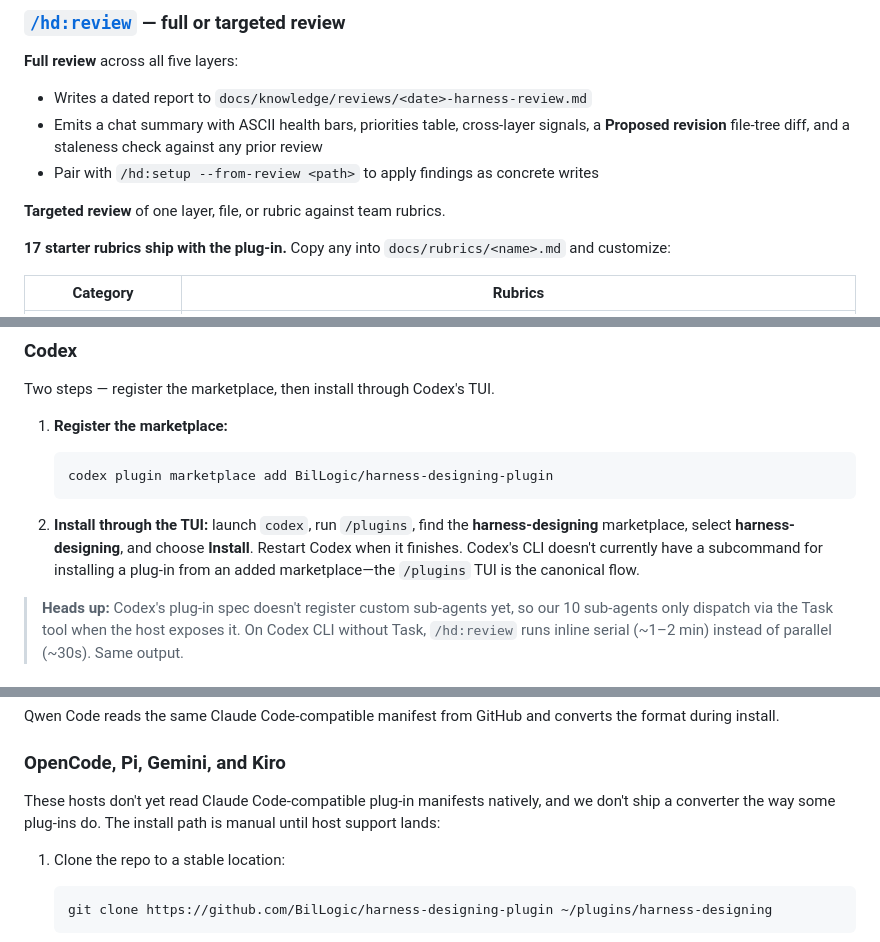
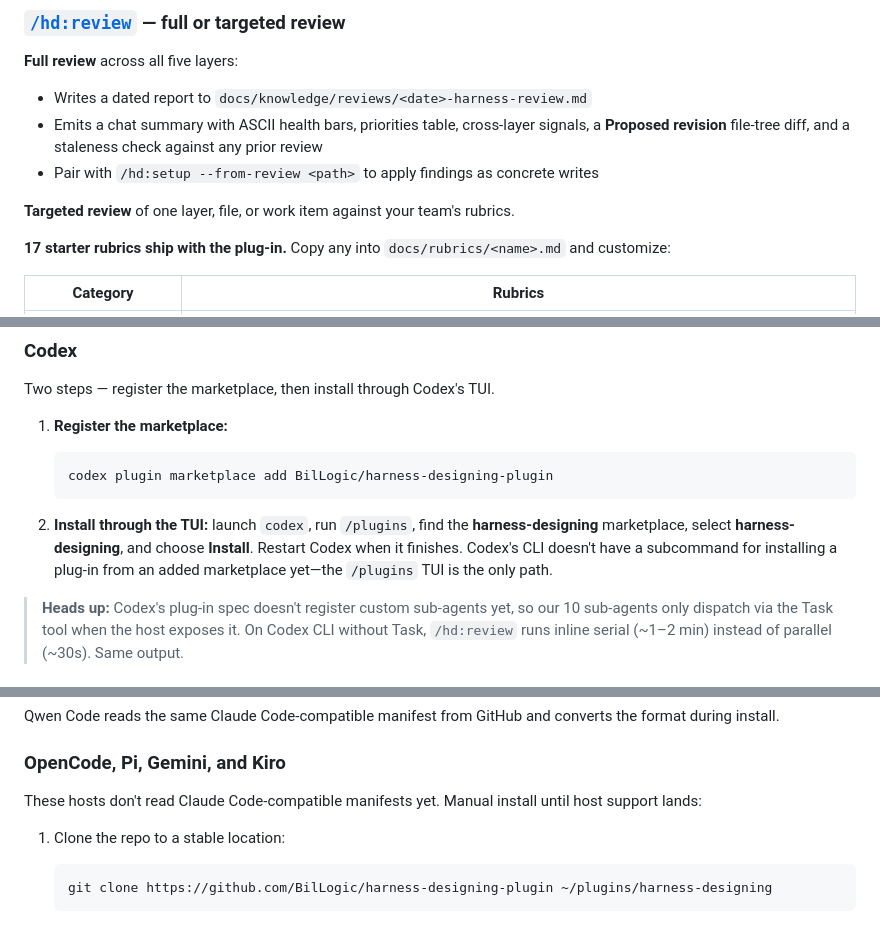
Before and after one commit to BilLogic/harness-designing-plugin, a Markdown page: README.md, 3 parts joined by grey strips. Rendered like a GitHub page.

````diff
--- a/README.md
+++ b/README.md
@@ -111,7 +110,7 @@ When scaffolding a greenfield repo, it proposes this starting structure:
 - Emits a chat summary with ASCII health bars, priorities table, cross-layer signals, a **Proposed revision** file-tree diff, and a staleness check against any prior review
 - Pair with `/hd:setup --from-review <path>` to apply findings as concrete writes
 
-**Targeted review** of one layer, file, or rubric against team rubrics.
+**Targeted review** of one layer, file, or work item against your team's rubrics.
 
 **17 starter rubrics ship with the plug-in.** Copy any into `docs/rubrics/<name>.md` and customize:
 
@@ -156,7 +157,7 @@ Two steps — register the marketplace, then install through Codex's TUI.
    codex plugin marketplace add BilLogic/harness-designing-plugin
    ```
 
-2. **Install through the TUI:** launch `codex`, run `/plugins`, find the **harness-designing** marketplace, select **harness-designing**, and choose **Install**. Restart Codex when it finishes. Codex's CLI doesn't currently have a subcommand for installing a plug-in from an added marketplace—the `/plugins` TUI is the canonical flow.
+2. **Install through the TUI:** launch `codex`, run `/plugins`, find the **harness-designing** marketplace, select **harness-designing**, and choose **Install**. Restart Codex when it finishes. Codex's CLI doesn't have a subcommand for installing a plug-in from an added marketplace yet—the `/plugins` TUI is the only path.
 
 > **Heads up:** Codex's plug-in spec doesn't register custom sub-agents yet, so our 10 sub-agents only dispatch via the Task tool when the host exposes it. On Codex CLI without Task, `/hd:review` runs inline serial (~1–2 min) instead of parallel (~30s). Same output.
 
@@ -207,7 +208,7 @@ Qwen Code reads the same Claude Code-compatible manifest from GitHub and convert
 
 ### OpenCode, Pi, Gemini, and Kiro
 
-These hosts don't yet read Claude Code-compatible plug-in manifests natively, and we don't ship a converter the way some plug-ins do. The install path is manual until host support lands:
+These hosts don't read Claude Code-compatible manifests yet. Manual install until host support lands:
 
 1. Clone the repo to a stable location:
 
````
Also changed, not shown: other parts of README.md (+18 -17 lines).
